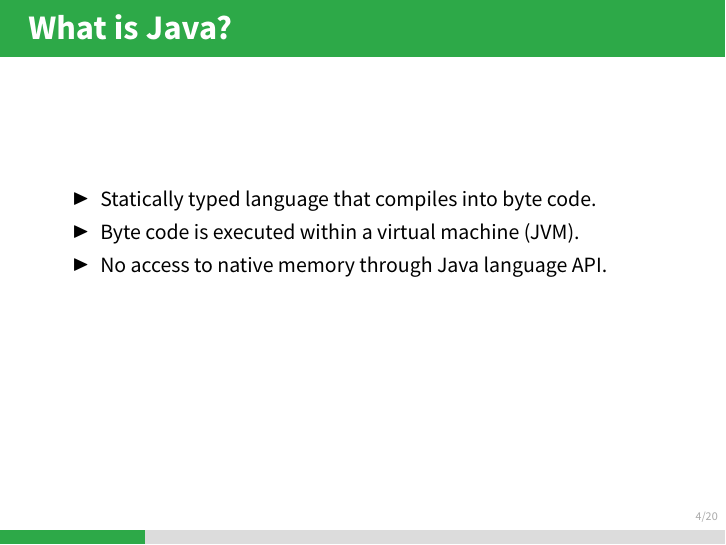
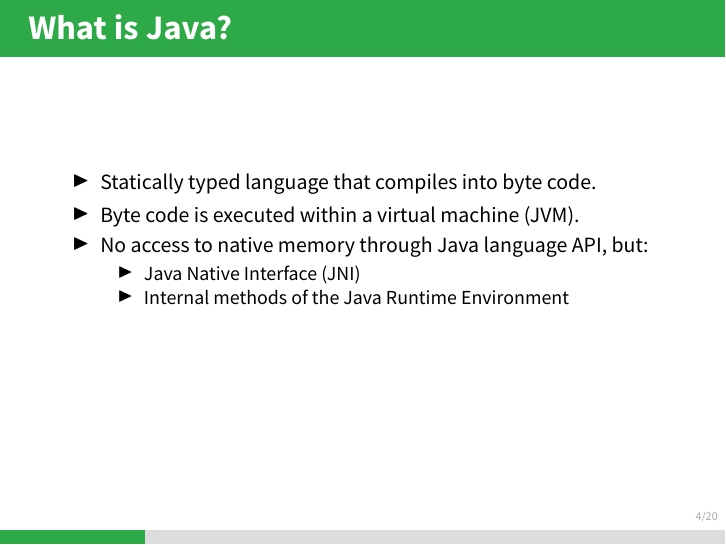
Before and after one commit to hanslovsky/scipy-2019, LaTeX slides (scipy-2019-imglyb.tex): page 6 of 35. The pictures show the PDF file scipy-2019-imglyb.pdf that the author committed with the source.

Commit message:
Add remark about JNI and internal JRE methods

```diff
--- a/scipy-2019-imglyb.tex
+++ b/scipy-2019-imglyb.tex
@@ -158,7 +158,12 @@
     \begin{itemize}
           \item<1-> Statically typed language that compiles into byte code.
           \item<1-> Byte code is executed within a virtual machine (JVM).
-          \item<1-> No access to native memory through Java language API.
+          \item<1-> No access to native memory through Java language API, but:
+        \begin{itemize}
+              \item Java Native Interface (JNI)
+              \item Internal methods of the Java Runtime Environment
+        \end{itemize}
+
     \end{itemize}
 \end{frame}
 
```
Also changed, not shown: scipy-2019-imglyb.pdf.
